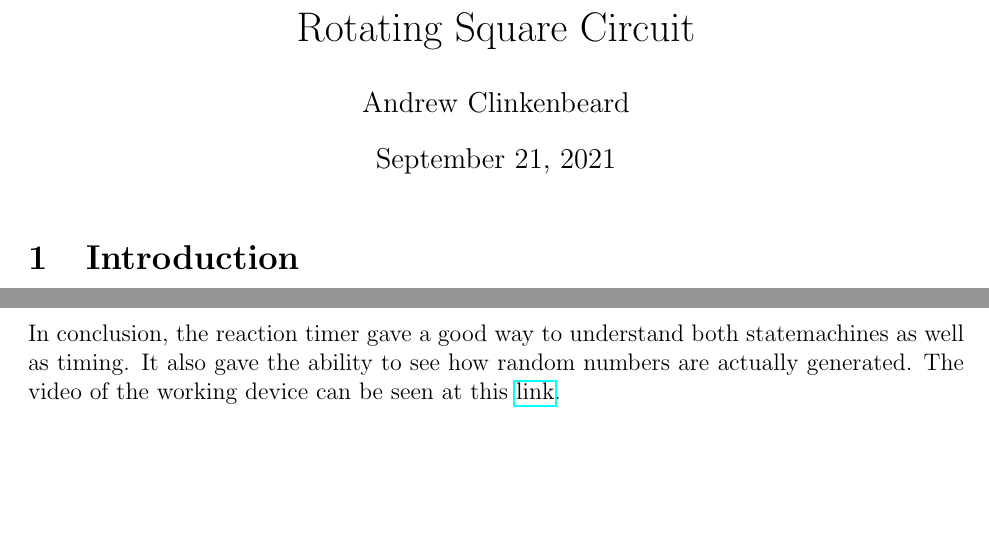
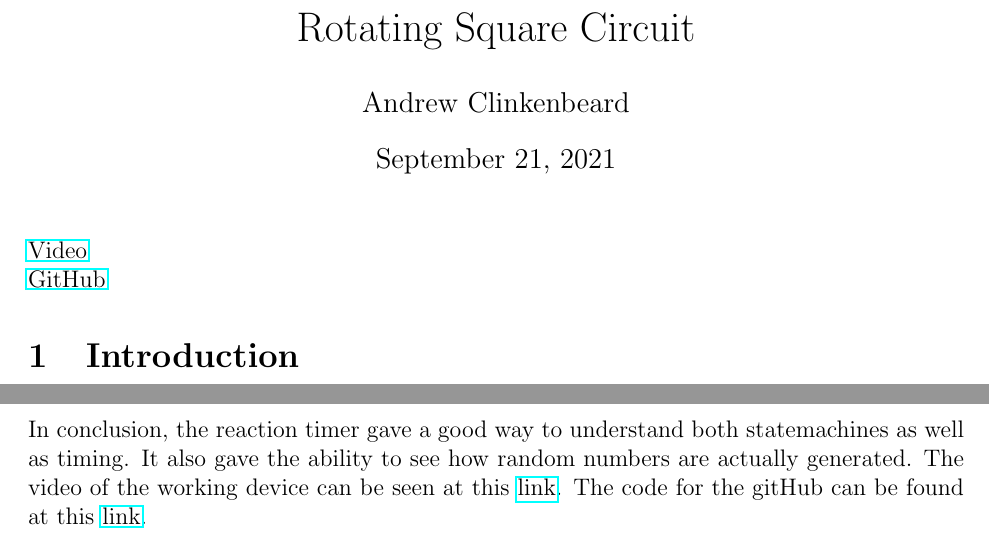
Before and after one commit to andrew-clinkenbeard/Reaction-Timer, a LaTeX document (Reaction Timer/Reaction Timer.srcs/sources_1/new/reaction_timer_report.tex): two parts of pages 1 and 8 of 8, joined at a grey line, cut so that both start at the same text, the shorter picture padded with empty space. The pictures show the PDF file Reaction Timer/Reaction Timer.srcs/sources_1/new/reaction_timer_report.pdf that the author committed with the source.

Commit message:
Finished

```diff
--- a/Reaction Timer/Reaction Timer.srcs/sources_1/new/reaction_timer_report.tex
+++ b/Reaction Timer/Reaction Timer.srcs/sources_1/new/reaction_timer_report.tex
@@ -43,6 +43,8 @@
 
 \begin{document}
 \maketitle
+\href {https://www.youtube.com/watch?v=ml-7Efxw5FM} {Video}\\
+\href {https://github.com/andrew-clinkenbeard/Reaction-Timer} {GitHub}
 \section{Introduction}
 
 In this assignment, a reaction timer was created. When started up the display will read the welcome message: HI. When the user presses the start button, the display goes dark, and after a random interval from 2 to 15 seconds the stimulus LED will light up. At this point the user must press the react button as the time elapsed is shown on the seven segment display. If the user press the button too early 9999 will display. If the user presses the button too late or 1 second has passed the display will show 1000. At any point if the user hits the reset button, it will take them back to the welcome message displayed.
@@ -79,7 +81,8 @@ To test this, first several runs were done where no reaction time was pressed. I
 The reaction timer worked as wanted. All states were able to be met, and the reset button brought the user back to the HI display at anypoint.
 
 \section{Conclusion}
-In conclusion, the reaction timer gave a good way to understand both statemachines as well as timing. It also gave the ability to see how random numbers are actually generated. The video of the working device can be seen at this \href{https://www.youtube.com/watch?v=FZpEwH8YCFI}{link}.
+In conclusion, the reaction timer gave a good way to understand both statemachines as well as timing. It also gave the ability to see how random numbers are actually generated. The video of the working device can be seen at this \href{https://www.youtube.com/watch?v=ml-7Efxw5FM}{link}.
+The code for the gitHub can be found at this \href {https://github.com/andrew-clinkenbeard/Reaction-Timer} {link}.
 
 
 \end{document}
```
Also changed, not shown: Reaction Timer/Reaction Timer.srcs/sources_1/new/reaction_timer_report.pdf, 2 other files.
